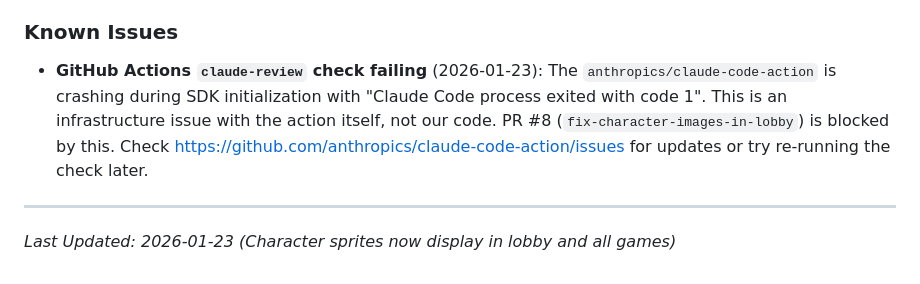
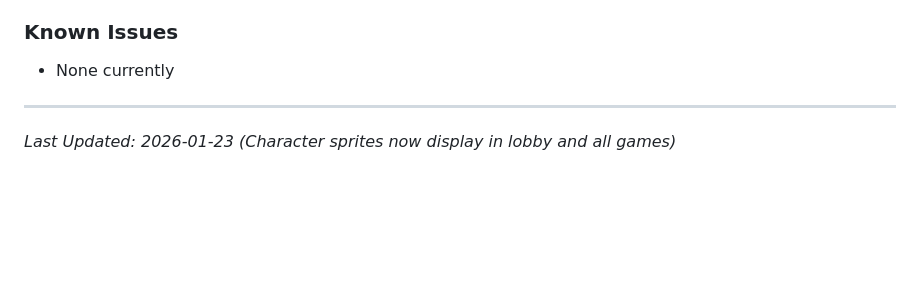
Before and after one commit to growadamr/PartyGameCollection, a Markdown page: PLAN.md, the part around the change. GitHub-like rendering; blank space fills up the shorter version.

Commit message:
Update PLAN.md - GitHub Actions issue resolved
Co-Authored-By: Claude Opus 4.5 <noreply@anthropic.com>

```diff
--- a/PLAN.md
+++ b/PLAN.md
@@ -500,7 +500,7 @@ res://
 - Reconnection handling for dropped connections
 
 ### Known Issues
-- **GitHub Actions `claude-review` check failing** (2026-01-23): The `anthropics/claude-code-action` is crashing during SDK initialization with "Claude Code process exited with code 1". This is an infrastructure issue with the action itself, not our code. PR #8 (`fix-character-images-in-lobby`) is blocked by this. Check https://github.com/anthropics/claude-code-action/issues for updates or try re-running the check later.
+- None currently
 
 ---
 
```
